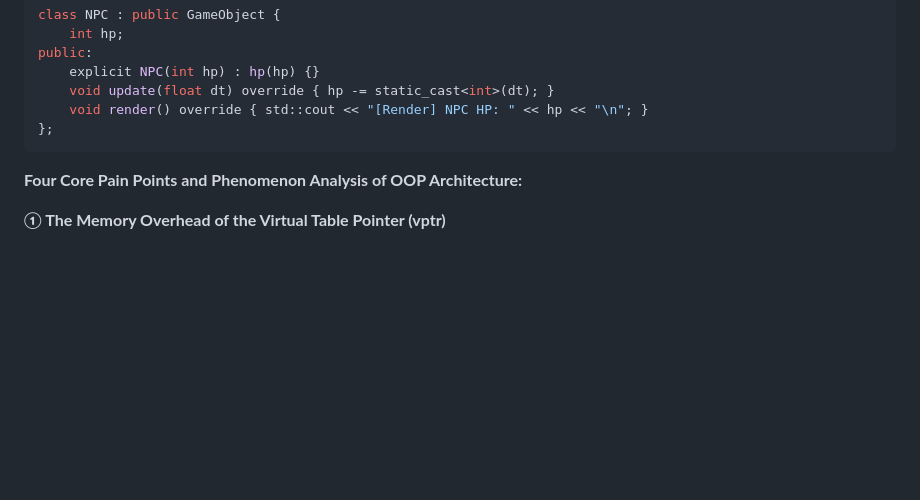
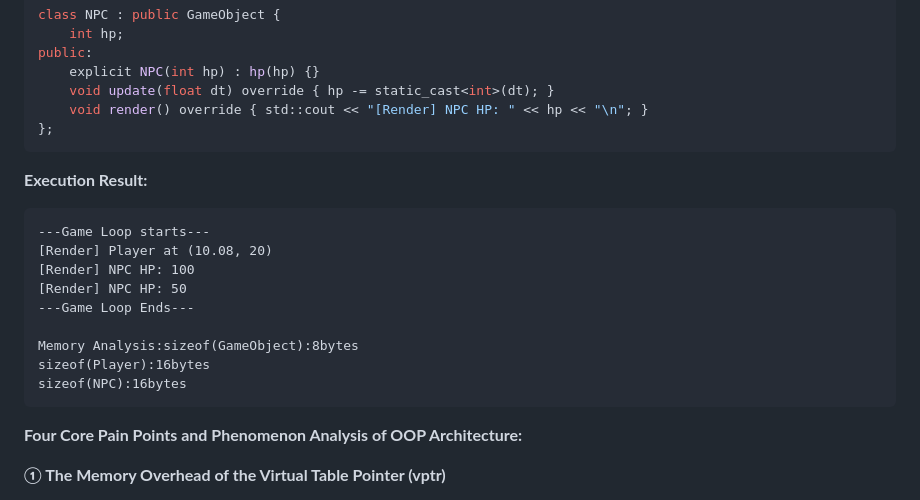
Before and after one commit to 8Dis-like/GeekEden, a Markdown page: docs/game-dev/ecs-vs-oop-mmo-architecture-en.md, the part around the change. GitHub-like rendering; blank space fills up the shorter version.

Commit message:
Add execution results to ECS vs OOP blogs

````diff
--- a/docs/game-dev/ecs-vs-oop-mmo-architecture-en.md
+++ b/docs/game-dev/ecs-vs-oop-mmo-architecture-en.md
@@ -41,6 +41,19 @@ public:
     void update(float dt) override { hp -= static_cast<int>(dt); }
     void render() override { std::cout << "[Render] NPC HP: " << hp << "\n"; }
 };
+```
+
+**Execution Result:**
+```text
+---Game Loop starts---
+[Render] Player at (10.08, 20)
+[Render] NPC HP: 100
+[Render] NPC HP: 50
+---Game Loop Ends---
+
+Memory Analysis:sizeof(GameObject):8bytes
+sizeof(Player):16bytes
+sizeof(NPC):16bytes
 ```
 
 **Four Core Pain Points and Phenomenon Analysis of OOP Architecture:**
````
Also changed, not shown: docs/game-dev/ecs-vs-oop-mmo-architecture-zh.md (+13 -0 lines).
